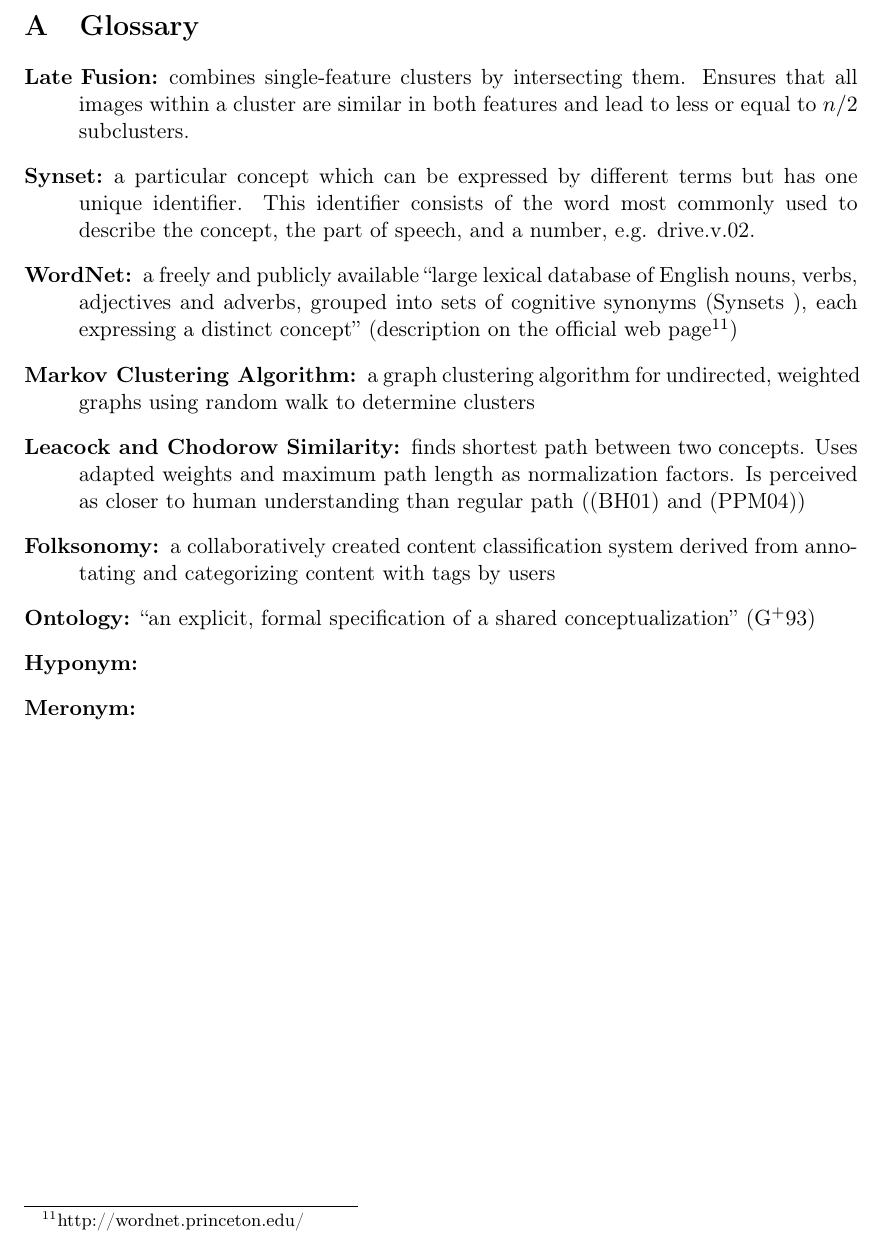
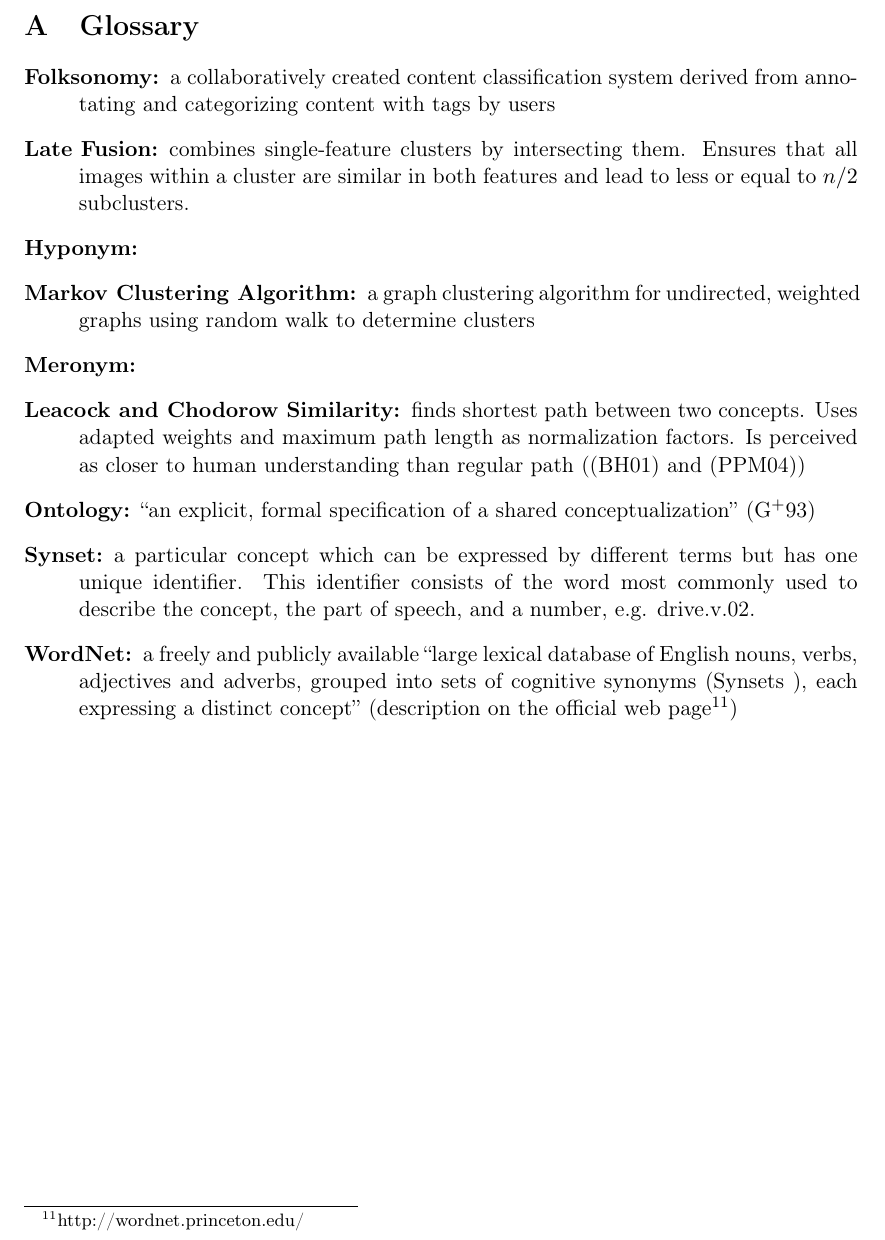
Before and after one commit to nicolas-fricke/semmul2013-group1, a LaTeX document (paper/semmul_group1.tex, which reads paper/chapters/appendix.tex): part of page 25 of 30, cut so that both start at the same text. Compiled offline with pdfLaTeX.

Commit message:
Order glossary alphabetically

```diff
--- a/paper/chapters/appendix.tex
+++ b/paper/chapters/appendix.tex
@@ -1,24 +1,24 @@
 \section{Glossary} %Appendix (Glossar)
 
 \begin{description}
+\item[Folksonomy:]\index{Folksonomy} a collaboratively created content classification system derived from annotating and categorizing content with tags by users
+
 \item[Late Fusion:]\index{Late Fusion} combines single-feature clusters by intersecting them. Ensures that all images within a cluster are similar in both features and lead to less or equal to $n/2$ subclusters.
+
+\item[Hyponym:]\index{Hyponym}
+
+\item[Markov Clustering Algorithm:]\index{Markov Cluster Algorithm} a graph clustering algorithm for undirected, weighted graphs using random walk to determine clusters
+
+\item[Meronym:]\index{Meronym}
+
+\item[Leacock and Chodorow Similarity:]\index{LCH-Similarity} finds shortest path between two concepts. Uses adapted weights and maximum path length as normalization factors. Is perceived as closer to human understanding than regular path (\cite{budanitsky01} and \cite{pedersen2004wordnet})
+
+\item[Ontology:]\index{Ontology} ``an explicit, formal specification of a shared conceptualization'' \cite{gruber1993translation}
+%formally ordered representation of a set of terminologies and their connections within a certain scope
 
 \item[Synset:]\index{Synset} a particular concept which can be expressed by different terms but has one unique identifier. This identifier consists of the word most commonly used to describe the concept, the part of speech, and a number, e.g. drive.v.02.
 
 \item[WordNet:]\index{WordNet} a freely and publicly available ``large lexical database of English nouns, verbs, adjectives and adverbs, grouped into sets of cognitive synonyms (Synsets ), each expressing a distinct concept'' (description on the official web page\footnote{http://wordnet.princeton.edu/})
-
-\item[Markov Clustering Algorithm:]\index{Markov Cluster Algorithm} a graph clustering algorithm for undirected, weighted graphs using random walk to determine clusters
-
-\item[Leacock and Chodorow Similarity:]\index{LCH-Similarity} finds shortest path between two concepts. Uses adapted weights and maximum path length as normalization factors. Is perceived as closer to human understanding than regular path (\cite{budanitsky01} and \cite{pedersen2004wordnet})
-
-\item[Folksonomy:]\index{Folksonomy} a collaboratively created content classification system derived from annotating and categorizing content with tags by users
-
-\item[Ontology:]\index{Ontology} ``an explicit, formal specification of a shared conceptualization'' \cite{gruber1993translation}
-%formally ordered representation of a set of terminologies and their connections within a certain scope
-
-\item[Hyponym:]\index{Hyponym}
-
-\item[Meronym:]\index{Meronym}
 
 \end{description}
 
```
